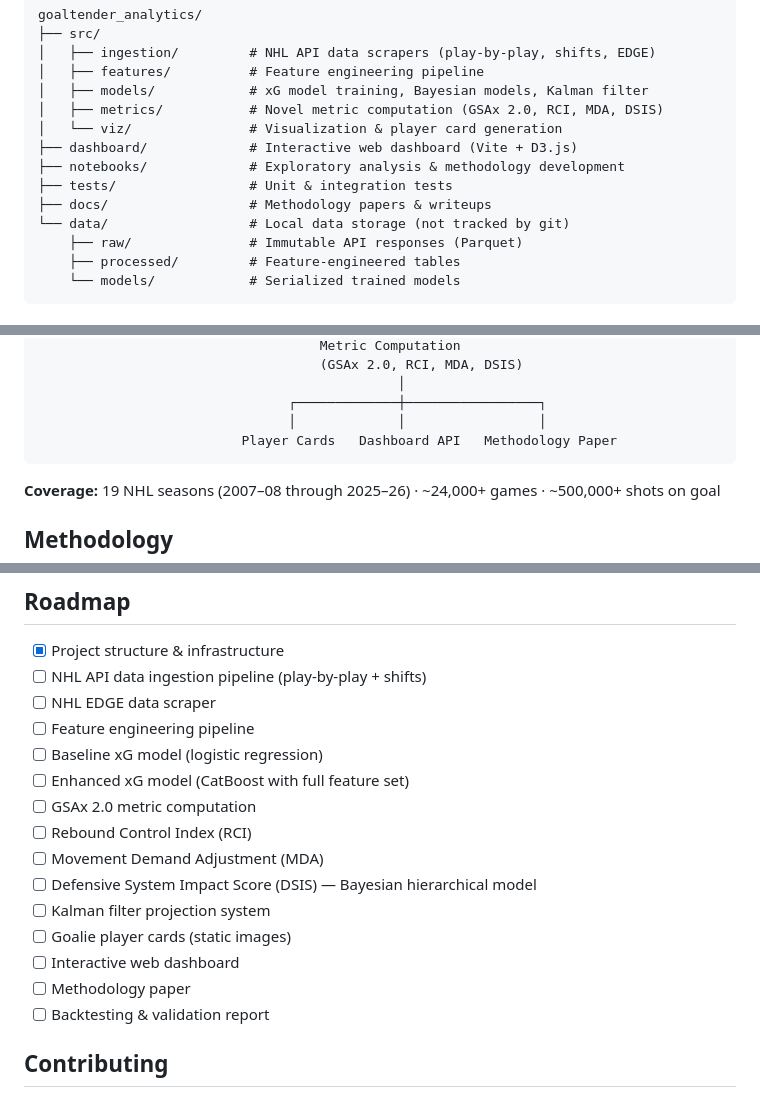
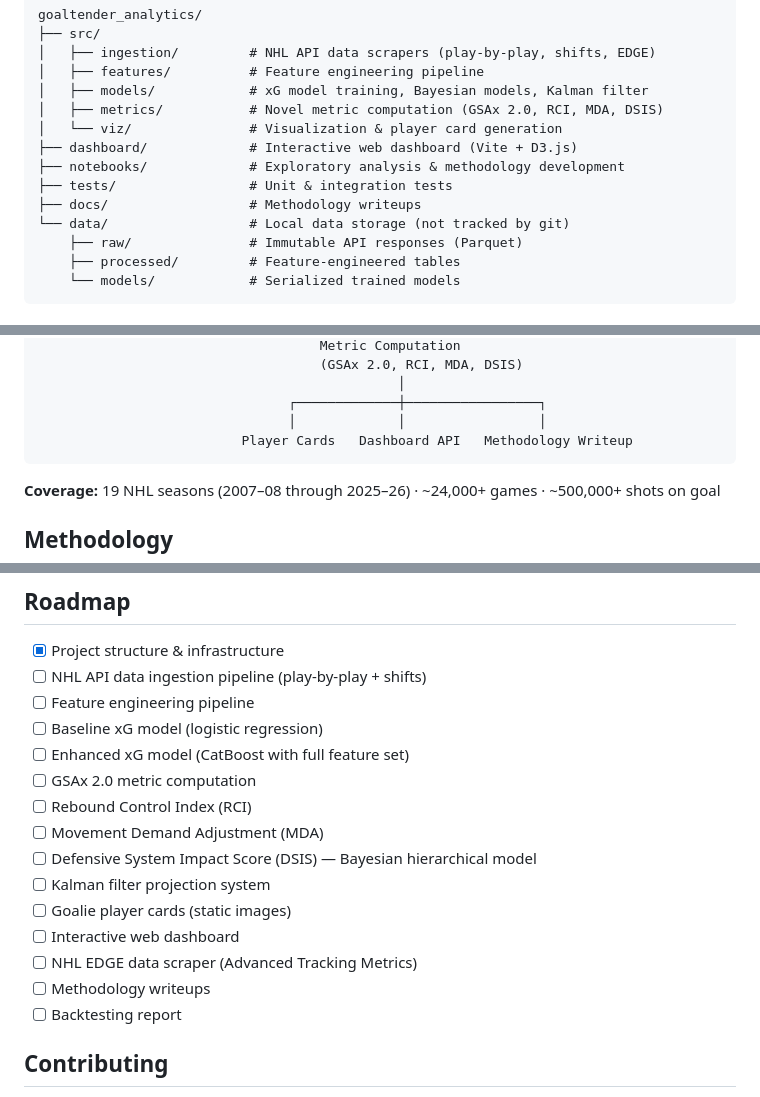
Before and after one commit to NoahGuthrie/goaltender_analytics, a Markdown page: README.md, 3 parts joined by grey strips. GitHub-like rendering.

Commit message:
Update README to reflect removal of academic publishing and Phase 5 EDGE Integration

````diff
--- a/README.md
+++ b/README.md
@@ -61,7 +61,7 @@ goaltender_analytics/
 ├── dashboard/             # Interactive web dashboard (Vite + D3.js)
 ├── notebooks/             # Exploratory analysis & methodology development
 ├── tests/                 # Unit & integration tests
-├── docs/                  # Methodology papers & writeups
+├── docs/                  # Methodology writeups
 └── data/                  # Local data storage (not tracked by git)
     ├── raw/               # Immutable API responses (Parquet)
     ├── processed/         # Feature-engineered tables
@@ -103,7 +103,7 @@ NHL EDGE (scraped)      ──→  JSON  ──→  Parquet (raw/)
                                               │
                                 ┌─────────────┼─────────────────┐
                                 │             │                 │
-                          Player Cards   Dashboard API   Methodology Paper
+                          Player Cards   Dashboard API   Methodology Writeup
 ```
 
 **Coverage:** 19 NHL seasons (2007–08 through 2025–26) · ~24,000+ games · ~500,000+ shots on goal
@@ -170,7 +170,6 @@ python -m src.viz.player_cards --season 2025
 
 - [x] Project structure & infrastructure
 - [ ] NHL API data ingestion pipeline (play-by-play + shifts)
-- [ ] NHL EDGE data scraper
 - [ ] Feature engineering pipeline
 - [ ] Baseline xG model (logistic regression)
 - [ ] Enhanced xG model (CatBoost with full feature set)
@@ -181,8 +180,9 @@ python -m src.viz.player_cards --season 2025
 - [ ] Kalman filter projection system
 - [ ] Goalie player cards (static images)
 - [ ] Interactive web dashboard
-- [ ] Methodology paper
-- [ ] Backtesting & validation report
+- [ ] NHL EDGE data scraper (Advanced Tracking Metrics)
+- [ ] Methodology writeups
+- [ ] Backtesting report
 
 ## Contributing
 
````
